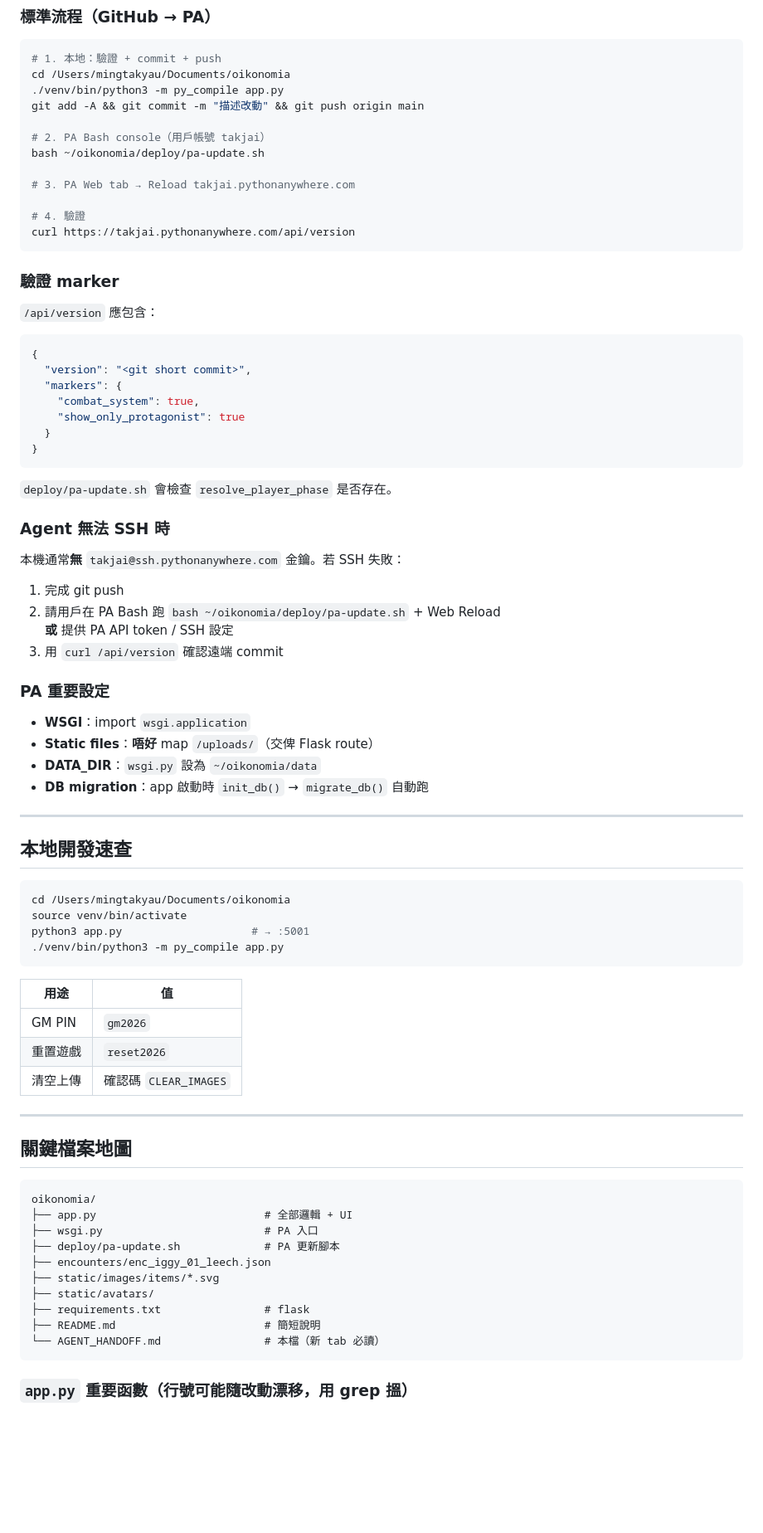
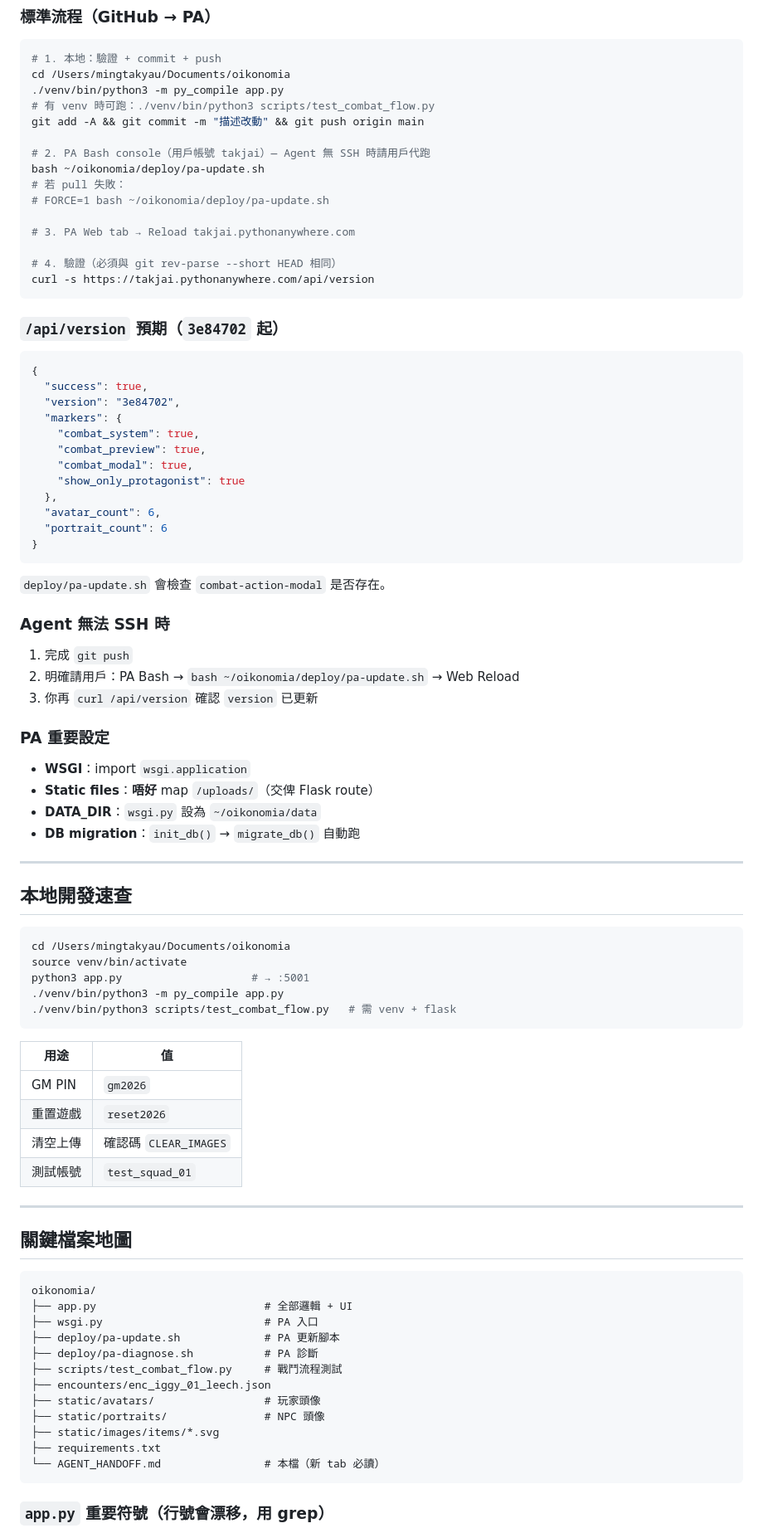
Before and after one commit to Takjai18/oikonomia, a Markdown page: AGENT_HANDOFF.md, the part around one of its changes. Shown at 83% size. Drawn GitHub-style; blank space fills up the shorter version.

````diff
--- a/AGENT_HANDOFF.md
+++ b/AGENT_HANDOFF.md
@@ -99,48 +152,51 @@ Zoo（use_zoo）：神智 ≥70/80/90/100 → ×1.3/1.4/1.5/1.8
 # 1. 本地：驗證 + commit + push
 cd /Users/mingtakyau/Documents/oikonomia
 ./venv/bin/python3 -m py_compile app.py
+# 有 venv 時可跑：./venv/bin/python3 scripts/test_combat_flow.py
 git add -A && git commit -m "描述改動" && git push origin main
 
-# 2. PA Bash console（用戶帳號 takjai）
+# 2. PA Bash console（用戶帳號 takjai）— Agent 無 SSH 時請用戶代跑
 bash ~/oikonomia/deploy/pa-update.sh
+# 若 pull 失敗：
+# FORCE=1 bash ~/oikonomia/deploy/pa-update.sh
 
 # 3. PA Web tab → Reload takjai.pythonanywhere.com
 
-# 4. 驗證
-curl https://takjai.pythonanywhere.com/api/version
+# 4. 驗證（必須與 git rev-parse --short HEAD 相同）
+curl -s https://takjai.pythonanywhere.com/api/version
 ```
 
-### 驗證 marker
-
-`/api/version` 應包含：
+### `/api/version` 預期（`3e84702` 起）
 
 ```json
 {
-  "version": "<git short commit>",
+  "success": true,
+  "version": "3e84702",
   "markers": {
     "combat_system": true,
+    "combat_preview": true,
+    "combat_modal": true,
     "show_only_protagonist": true
-  }
+  },
+  "avatar_count": 6,
+  "portrait_count": 6
 }
 ```
 
-`deploy/pa-update.sh` 會檢查 `resolve_player_phase` 是否存在。
+`deploy/pa-update.sh` 會檢查 `combat-action-modal` 是否存在。
 
 ### Agent 無法 SSH 時
 
-本機通常**無** `takjai@ssh.pythonanywhere.com` 金鑰。若 SSH 失敗：
-
-1. 完成 git push
-2. 請用戶在 PA Bash 跑 `bash ~/oikonomia/deploy/pa-update.sh` + Web Reload
-   **或** 提供 PA API token / SSH 設定
-3. 用 `curl /api/version` 確認遠端 commit
+1. 完成 `git push`
+2. 明確請用戶：PA Bash → `bash ~/oikonomia/deploy/pa-update.sh` → Web Reload
+3. 你再 `curl /api/version` 確認 `version` 已更新
 
 ### PA 重要設定
 
 - **WSGI**：import `wsgi.application`
 - **Static files**：**唔好** map `/uploads/`（交俾 Flask route）
 - **DATA_DIR**：`wsgi.py` 設為 `~/oikonomia/data`
-- **DB migration**：app 啟動時 `init_db()` → `migrate_db()` 自動跑
+- **DB migration**：`init_db()` → `migrate_db()` 自動跑
 
 ---
 
@@ -151,6 +207,7 @@ cd /Users/mingtakyau/Documents/oikonomia
 source venv/bin/activate
 python3 app.py                    # → :5001
 ./venv/bin/python3 -m py_compile app.py
+./venv/bin/python3 scripts/test_combat_flow.py   # 需 venv + flask
 ```
 
 | 用途 | 值 |
@@ -158,6 +215,7 @@ python3 app.py                    # → :5001
 | GM PIN | `gm2026` |
 | 重置遊戲 | `reset2026` |
 | 清空上傳 | 確認碼 `CLEAR_IMAGES` |
+| 測試帳號 | `test_squad_01` |
 
 ---
 
@@ -168,13 +226,15 @@ oikonomia/
 ├── app.py                          # 全部邏輯 + UI
 ├── wsgi.py                         # PA 入口
 ├── deploy/pa-update.sh             # PA 更新腳本
+├── deploy/pa-diagnose.sh           # PA 診斷
+├── scripts/test_combat_flow.py     # 戰鬥流程測試
 ├── encounters/enc_iggy_01_leech.json
+├── static/avatars/                 # 玩家頭像
+├── static/portraits/               # NPC 頭像
 ├── static/images/items/*.svg
-├── static/avatars/
-├── requirements.txt                # flask
-├── README.md                       # 簡短說明
+├── requirements.txt
 └── AGENT_HANDOFF.md                # 本檔（新 tab 必讀）
 ```
 
-### `app.py` 重要函數（行號可能隨改動漂移，用 grep 搵）
+### `app.py` 重要符號（行號會漂移，用 grep）
 
````
Also changed, not shown: other parts of AGENT_HANDOFF.md (+123 -49 lines).
